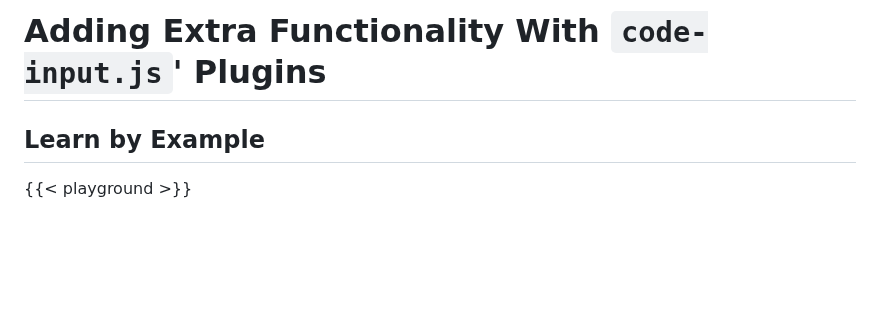
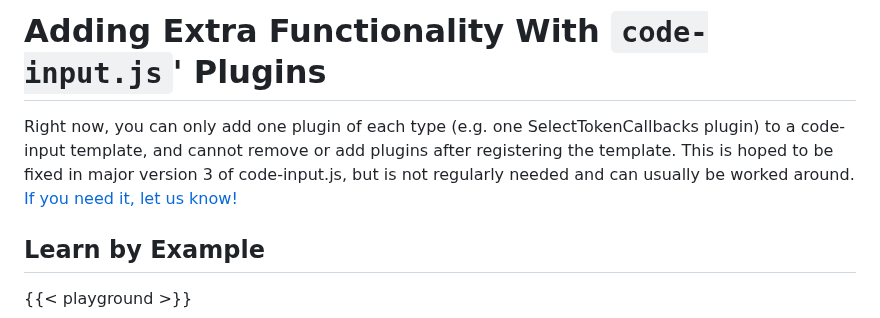
Before and after one commit to WebCoder49/code-input, a Markdown page: docs/plugins/_index.md, the part around the change. Rendered like a GitHub page; blank space fills up the shorter version.

Commit message:
Document plugin limitations

```diff
--- a/docs/plugins/_index.md
+++ b/docs/plugins/_index.md
@@ -3,6 +3,8 @@ title = "Adding Extra Functionality With code-input.js' Plugins"
 +++
 
 # Adding Extra Functionality With `code-input.js`' Plugins
+
+Right now, you can only add one plugin of each type (e.g. one SelectTokenCallbacks plugin) to a code-input template, and cannot remove or add plugins after registering the template. This is hoped to be fixed in major version 3 of code-input.js, but is not regularly needed and can usually be worked around. [If you need it, let us know!](https://github.com/WebCoder49/code-input/issues/118)
 
 ## Learn by Example
 {{< playground >}}
```
